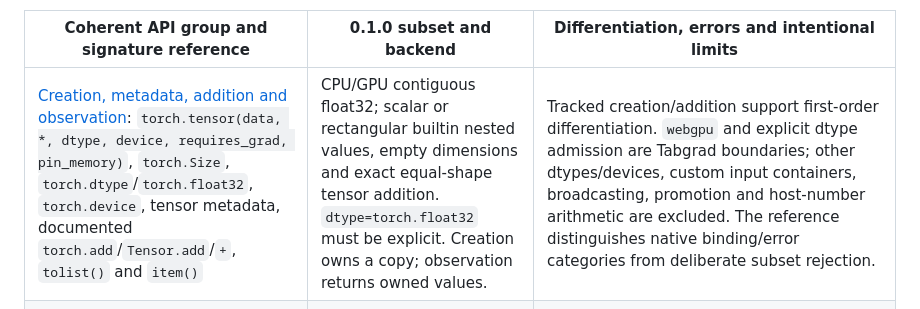
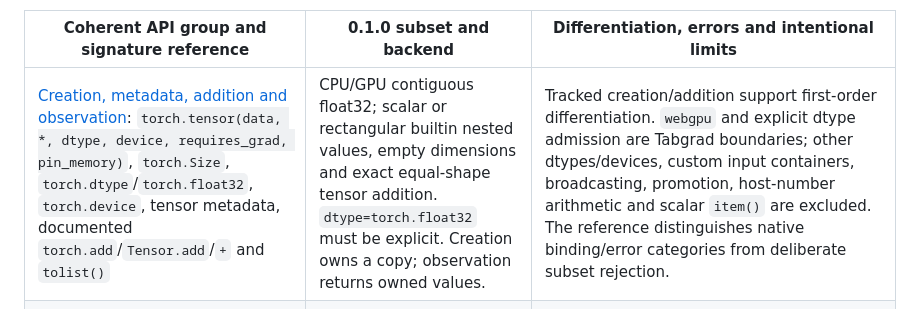
Before and after one commit to isaacperez/tabgrad, a Markdown page: docs/reference/release-0.1.0.md, the part around the change. Rendered like a GitHub page.

Commit message:
Keep scalar item outside the first release support boundary

```diff
--- a/docs/reference/release-0.1.0.md
+++ b/docs/reference/release-0.1.0.md
@@ -60,7 +60,7 @@ WebGPU in the qualified environment, not CUDA or an upstream PyTorch device.
 
 | Coherent API group and signature reference | 0.1.0 subset and backend | Differentiation, errors and intentional limits |
 | --- | --- | --- |
-| [Creation, metadata, addition and observation](python-tensors.md): `torch.tensor(data, *, dtype, device, requires_grad, pin_memory)`, `torch.Size`, `torch.dtype`/`torch.float32`, `torch.device`, tensor metadata, documented `torch.add`/`Tensor.add`/`+`, `tolist()` and `item()` | CPU/GPU contiguous float32; scalar or rectangular builtin nested values, empty dimensions and exact equal-shape tensor addition. `dtype=torch.float32` must be explicit. Creation owns a copy; observation returns owned values. | Tracked creation/addition support first-order differentiation. `webgpu` and explicit dtype admission are Tabgrad boundaries; other dtypes/devices, custom input containers, broadcasting, promotion and host-number arithmetic are excluded. The reference distinguishes native binding/error categories from deliberate subset rejection. |
+| [Creation, metadata, addition and observation](python-tensors.md): `torch.tensor(data, *, dtype, device, requires_grad, pin_memory)`, `torch.Size`, `torch.dtype`/`torch.float32`, `torch.device`, tensor metadata, documented `torch.add`/`Tensor.add`/`+` and `tolist()` | CPU/GPU contiguous float32; scalar or rectangular builtin nested values, empty dimensions and exact equal-shape tensor addition. `dtype=torch.float32` must be explicit. Creation owns a copy; observation returns owned values. | Tracked creation/addition support first-order differentiation. `webgpu` and explicit dtype admission are Tabgrad boundaries; other dtypes/devices, custom input containers, broadcasting, promotion, host-number arithmetic and scalar `item()` are excluded. The reference distinguishes native binding/error categories from deliberate subset rejection. |
 | [Whole-storage views](tensor-view.md): `Tensor.view(*shape)` | CPU/GPU contiguous shape changes preserving the entire storage, with one unambiguous `-1`; scalar/empty cases have their documented rules. | Views alias live numerical state, retain independent wrappers and preserve the specified tracking/history distinctions. No slicing, offsets, arbitrary strides or dtype reinterpretation. Safe-integer shape representability is not native enormous-shape overflow equivalence. |
 | [Multiplication](tensor-multiplication.md): `torch.mul(input, other, *, out=None)`, `Tensor.mul(other)`, `*` | CPU/GPU equal-shape, same-device contiguous float32 tensors, including scalars/empty shapes and repeated operands. Results are independent values. | Both first-order input contributions, saved opposite operands and version guards are covered. No broadcasting, scalar operands, promotion, in-place product or mutating `out`. NaN category is compared, not payload identity. |
 | [Total sum](tensor-sum.md): `torch.sum(input)`, `Tensor.sum()` | CPU/GPU unary total reduction at any supported contiguous rank, returning a same-device scalar; empty input returns positive zero. | First-order scalar expansion preserves the documented seed/result alias family. CPU and GPU accumulation rules and permitted native differences are explicit; dimensional reduction, `keepdim`, dtype/out options and promotion are excluded. |
```
